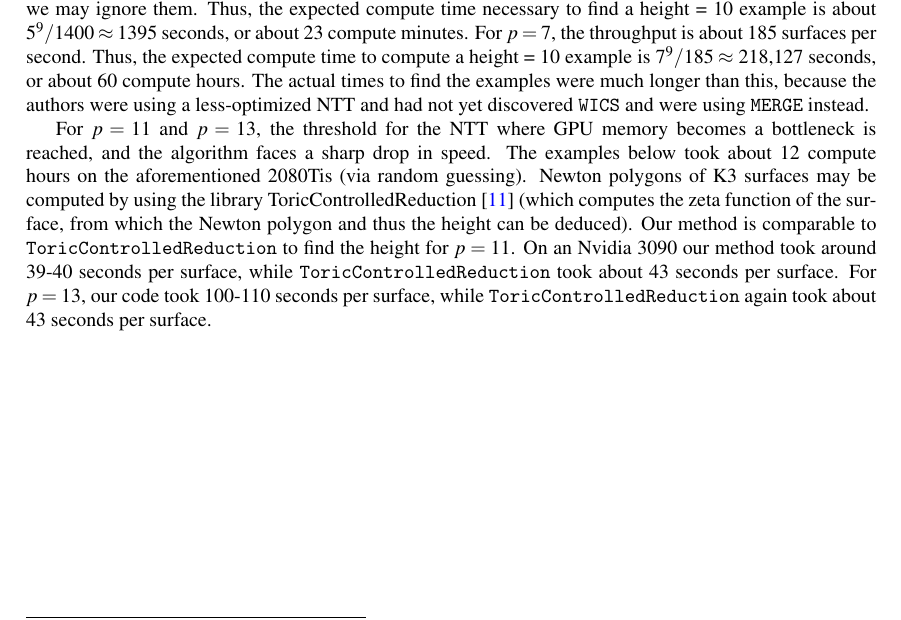
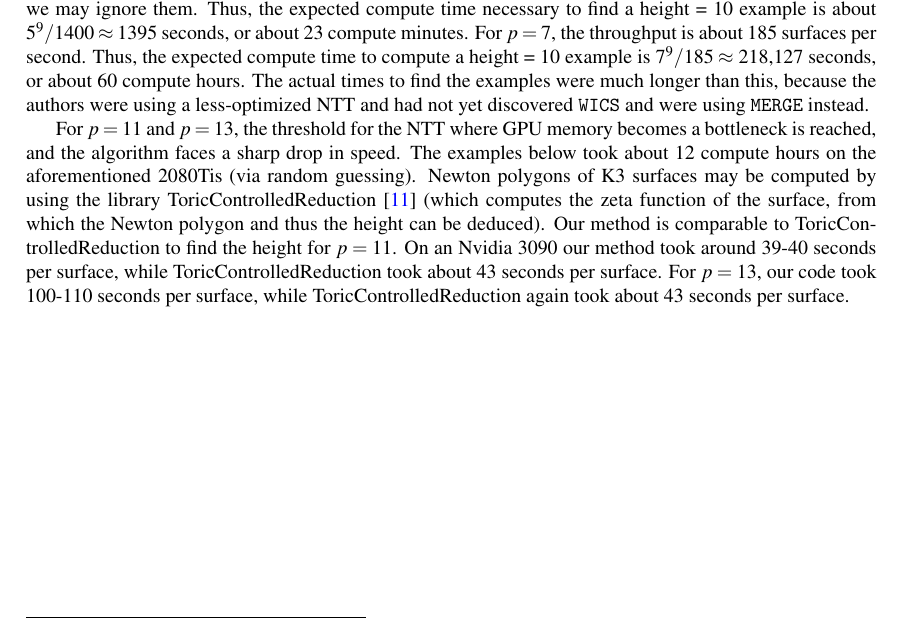
Before and after one commit to jjgarzella/all-heights-k3-surfaces, a LaTeX paper (main.tex, which reads heights.tex): part of page 16 of 21, cut so that both start at the same text. Compiled offline with pdfLaTeX.

Commit message:
Fix monospace font again

```diff
--- a/heights.tex
+++ b/heights.tex
@@ -106,12 +106,12 @@ library ToricControlledReduction
 (which computes the zeta
 function of the surface, from which the Newton polygon and thus the
 height can be deduced).
-Our method is comparable to \texttt{ToricControlledReduction} to find
+Our method is comparable to ToricControlledReduction to find
 the height for \(p = 11\). On an Nvidia 3090 our method took
-around 39-40 seconds per surface, while \texttt{ToricControlledReduction} took
+around 39-40 seconds per surface, while ToricControlledReduction took
 about 43 seconds per surface.
 For \(p = 13\), our
-code took 100-110 seconds per surface, while \texttt{ToricControlledReduction}
+code took 100-110 seconds per surface, while ToricControlledReduction
 again took about 43 seconds per surface.
 
 % p=11,
```
